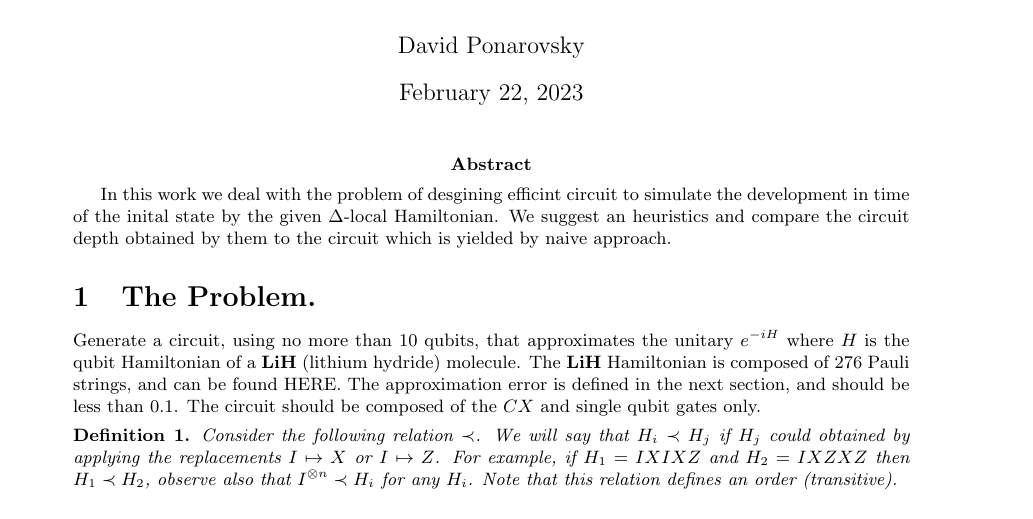
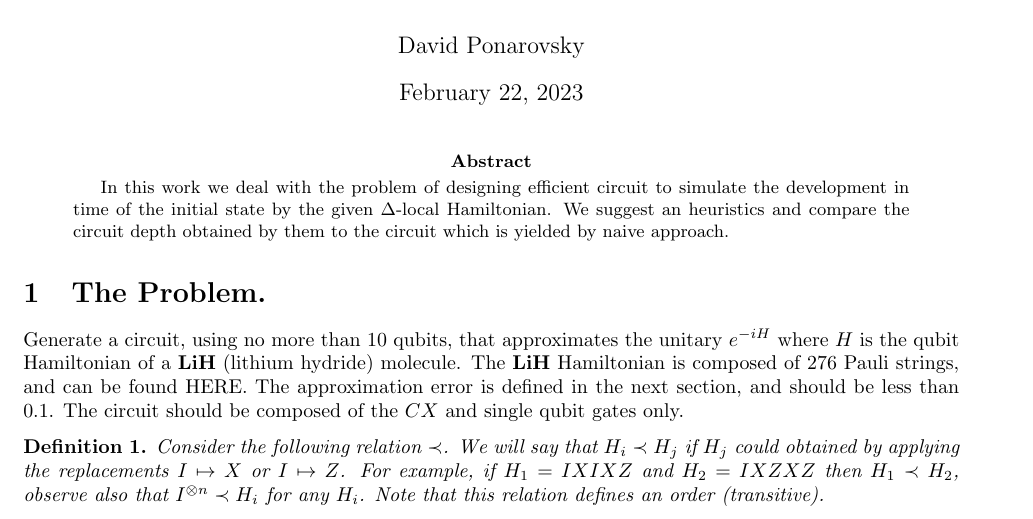
Before and after one commit to dudupo/Academic, a LaTeX paper (projects/Simulation_circuit_project/Classiq.tex): part of page 1 of 6, cut so that both start at the same text. Compiled offline with pdfLaTeX.

Commit message:
compiling -Wed Feb 22 12:20:00 PM IST 2023

```diff
--- a/projects/Simulation_circuit_project/Classiq.tex
+++ b/projects/Simulation_circuit_project/Classiq.tex
@@ -35,9 +34,10 @@
 \title{Hamiltonian Simulation Circuit}
 \author{David Ponarovsky}
 \maketitle
-\abstract{
-  In this work we deal with the problem of desgining efficint circuit to simulate the development in time of the inital state by the given $\Delta$-local Hamiltonian. We suggest an heuristics and  compare the circuit depth obtained by them to the circuit which is yielded by naive approach.
-}
+
+\begin{abstract}
+  In this work we deal with the problem of designing efficient circuit to simulate the development in time of the initial state by the given $\Delta$-local Hamiltonian. We suggest an heuristics and  compare the circuit depth obtained by them to the circuit which is yielded by naive approach.
+\end{abstract}
 % \begin{multicols*}{2}
 
 % \paragraph{Definition.} \textit{we will say that an Hamiltonian set \( \mathcal{H} = \{ H_i \} \) is \textbf{\(\gamma\)-stable}  \ctt{CHANGE THE NAME}  if there is a constant \( \gamma > 0  \) such that for any state \( \PSI \) and the following enqulity holds:}
```
Also changed, not shown: projects/pdfs/Classiq.pdf, projects/Simulation_circuit_project/Classiq.tex (2 more changed lines).
